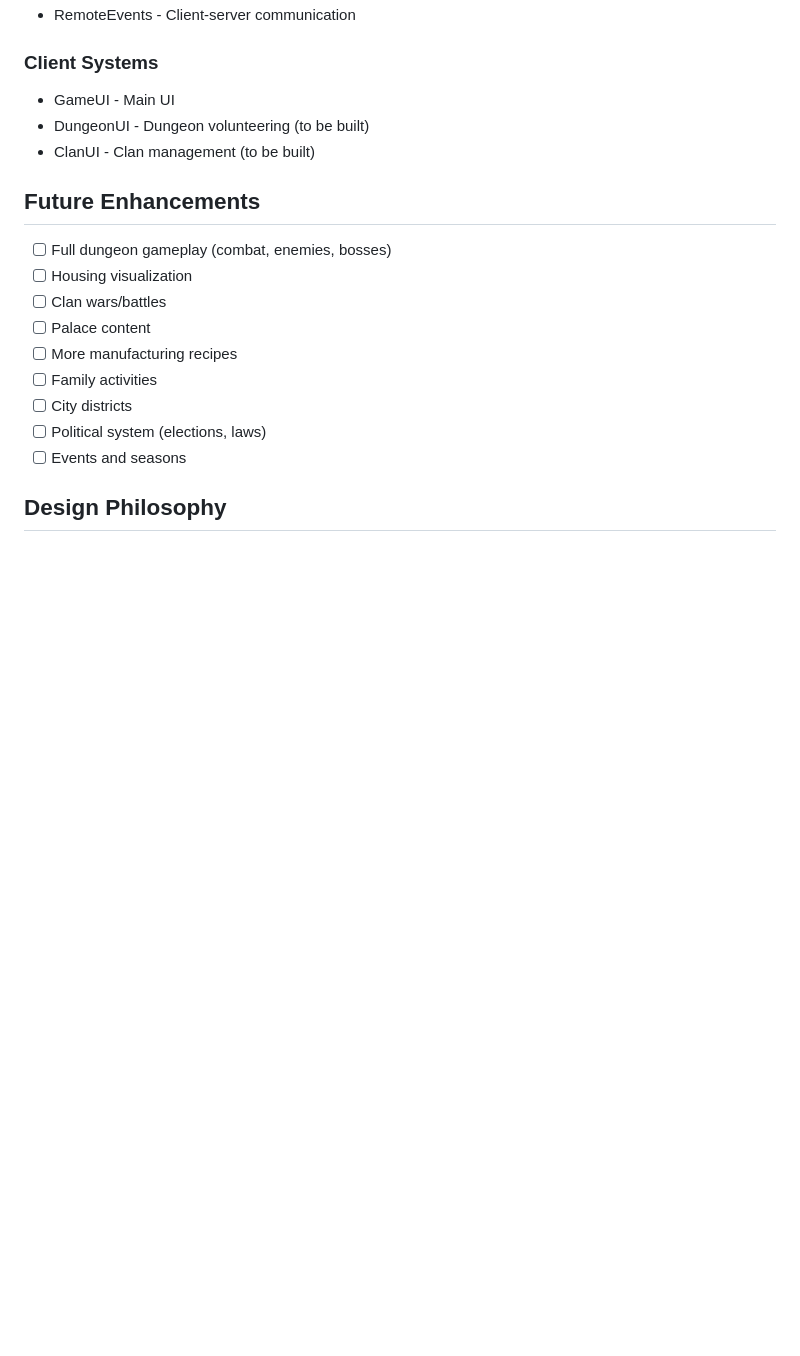
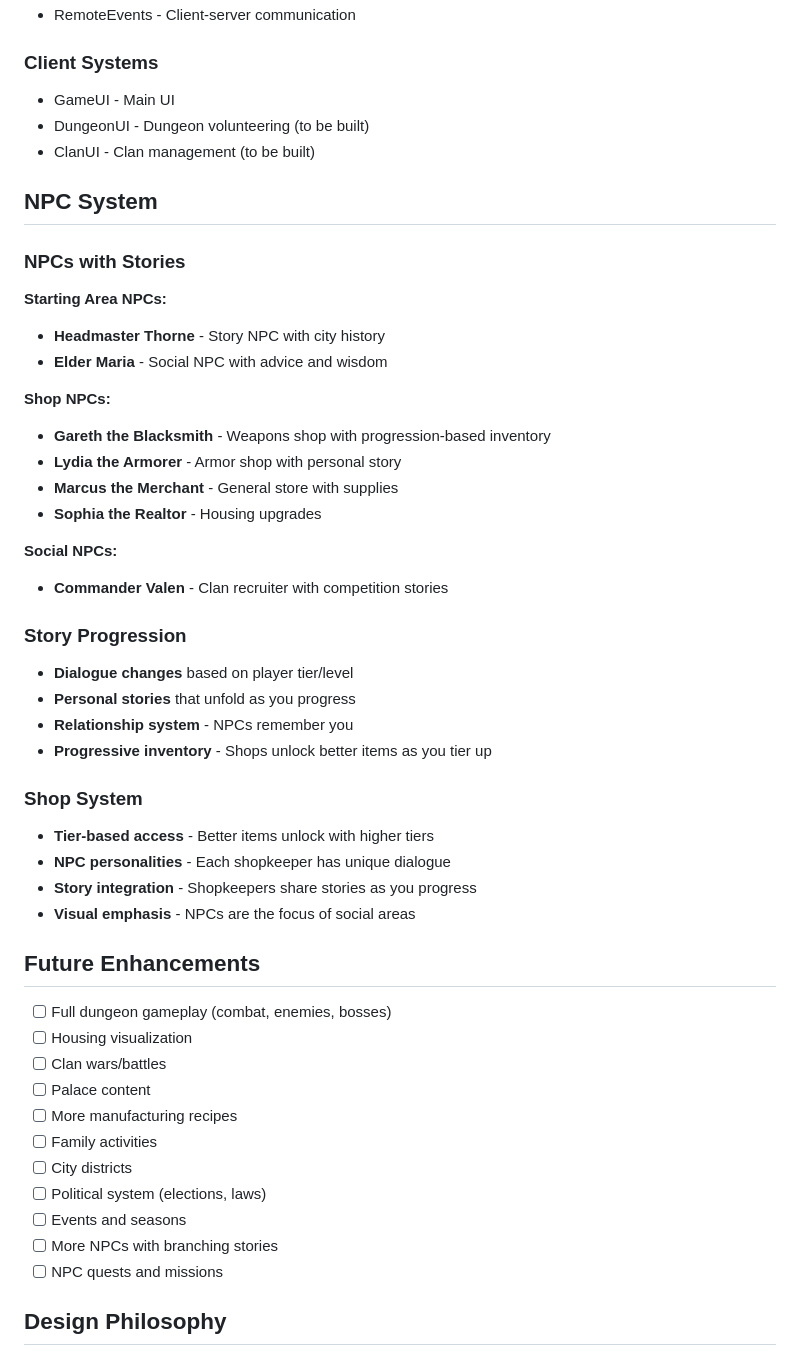
Before and after one commit to Apolloisman/Roblox-Game, a Markdown page: GAME_DESIGN.md, the part around the change. Rendered like a GitHub page; blank space fills up the shorter version.

Commit message:
Update game design with NPC system documentation

```diff
--- a/GAME_DESIGN.md
+++ b/GAME_DESIGN.md
@@ -227,6 +227,37 @@ Tiers:
 - DungeonUI - Dungeon volunteering (to be built)
 - ClanUI - Clan management (to be built)
 
+## NPC System
+
+### NPCs with Stories
+
+**Starting Area NPCs:**
+- **Headmaster Thorne** - Story NPC with city history
+- **Elder Maria** - Social NPC with advice and wisdom
+
+**Shop NPCs:**
+- **Gareth the Blacksmith** - Weapons shop with progression-based inventory
+- **Lydia the Armorer** - Armor shop with personal story
+- **Marcus the Merchant** - General store with supplies
+- **Sophia the Realtor** - Housing upgrades
+
+**Social NPCs:**
+- **Commander Valen** - Clan recruiter with competition stories
+
+### Story Progression
+
+- **Dialogue changes** based on player tier/level
+- **Personal stories** that unfold as you progress
+- **Relationship system** - NPCs remember you
+- **Progressive inventory** - Shops unlock better items as you tier up
+
+### Shop System
+
+- **Tier-based access** - Better items unlock with higher tiers
+- **NPC personalities** - Each shopkeeper has unique dialogue
+- **Story integration** - Shopkeepers share stories as you progress
+- **Visual emphasis** - NPCs are the focus of social areas
+
 ## Future Enhancements
 
 - [ ] Full dungeon gameplay (combat, enemies, bosses)
@@ -238,6 +269,8 @@ Tiers:
 - [ ] City districts
 - [ ] Political system (elections, laws)
 - [ ] Events and seasons
+- [ ] More NPCs with branching stories
+- [ ] NPC quests and missions
 
 ## Design Philosophy
 
```
